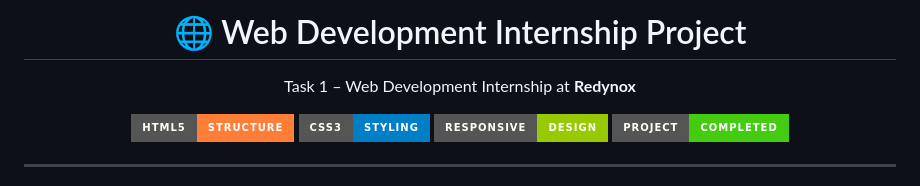
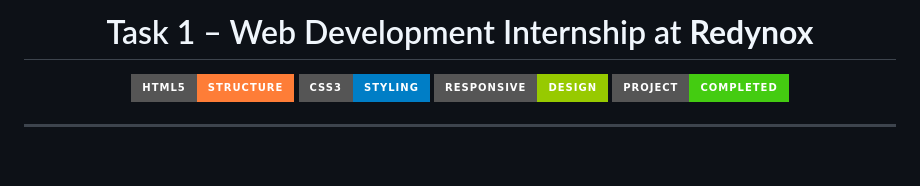
Before and after one commit to ravi-kumar-chinta/web-development-internship-task-1, a Markdown page: README.md, the part around the change. Drawn GitHub-style; badges without logos; blank space fills up the shorter version.

```diff
--- a/README.md
+++ b/README.md
@@ -1,8 +1,4 @@
-<h1 align="center">🌐 Web Development Internship Project</h1>
-
-<p align="center">
-Task 1 – Web Development Internship at <b>Redynox</b>
-</p>
+<h1 align="center">Task 1 – Web Development Internship at <b>Redynox</b></h1>
 
 <p align="center">
 <img src="https://img.shields.io/badge/HTML5-Structure-orange?style=for-the-badge&logo=html5" />
```
